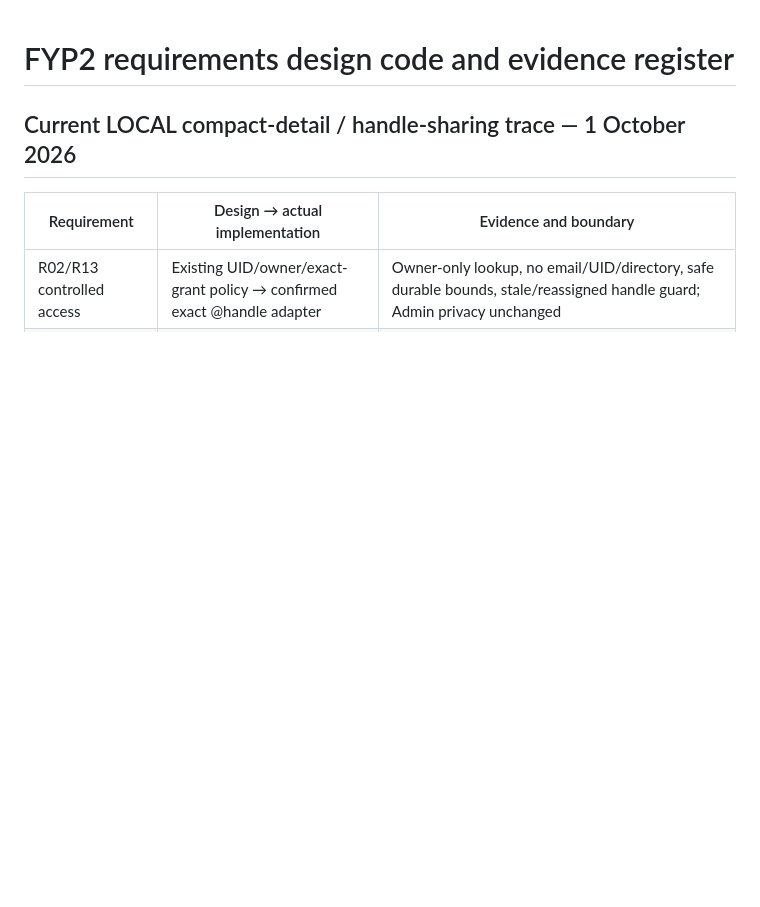
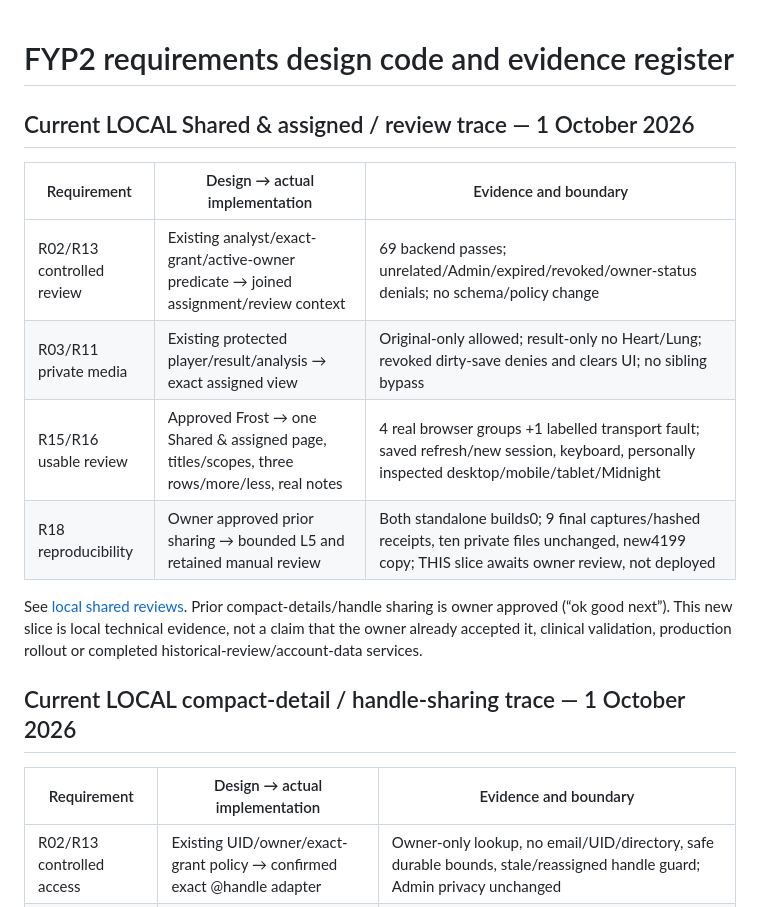
Before and after one commit to ASHRAF-2004/fyp-cardiopulmonary-sound-separation-report, a Markdown page: fyp2/TRACEABILITY.md, the part around the change. Drawn GitHub-style; blank space fills up the shorter version.

Commit message:
Record local shared workspace and review acceptance

```diff
--- a/fyp2/TRACEABILITY.md
+++ b/fyp2/TRACEABILITY.md
@@ -1,4 +1,18 @@
 # FYP2 requirements design code and evidence register
+
+## Current LOCAL Shared & assigned / review trace — 1 October 2026
+
+| Requirement | Design → actual implementation | Evidence and boundary |
+|---|---|---|
+| R02/R13 controlled review | Existing analyst/exact-grant/active-owner predicate → joined assignment/review context | 69 backend passes; unrelated/Admin/expired/revoked/owner-status denials; no schema/policy change |
+| R03/R11 private media | Existing protected player/result/analysis → exact assigned view | Original-only allowed; result-only no Heart/Lung; revoked dirty-save denies and clears UI; no sibling bypass |
+| R15/R16 usable review | Approved Frost → one Shared & assigned page, titles/scopes, three rows/more/less, real notes | 4 real browser groups +1 labelled transport fault; saved refresh/new session, keyboard, personally inspected desktop/mobile/tablet/Midnight |
+| R18 reproducibility | Owner approved prior sharing → bounded L5 and retained manual review | Both standalone builds0; 9 final captures/hashed receipts, ten private files unchanged, new4199 copy; THIS slice awaits owner review, not deployed |
+
+See [local shared reviews](LOCAL_SHARED_REVIEWS.md). Prior compact-details/handle
+sharing is owner approved (“ok good next”). This new slice is local technical
+evidence, not a claim that the owner already accepted it, clinical validation,
+production rollout or completed historical-review/account-data services.
 
 ## Current LOCAL compact-detail / handle-sharing trace — 1 October 2026
 
```
Also changed, not shown: fyp2/LOCAL_SHARED_REVIEWS.md (added, +94 -0 lines), fyp2/LOCAL_SHARING_REFINEMENT.md (+8 -4 lines).
